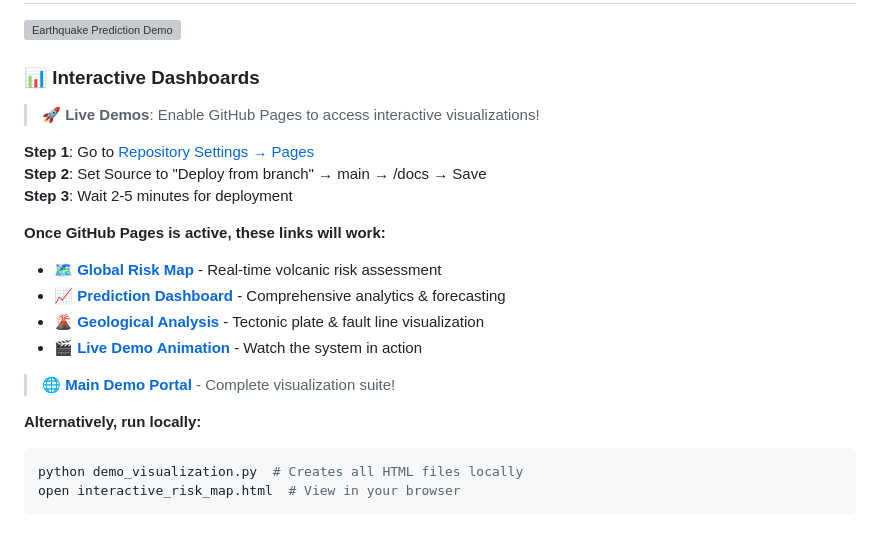
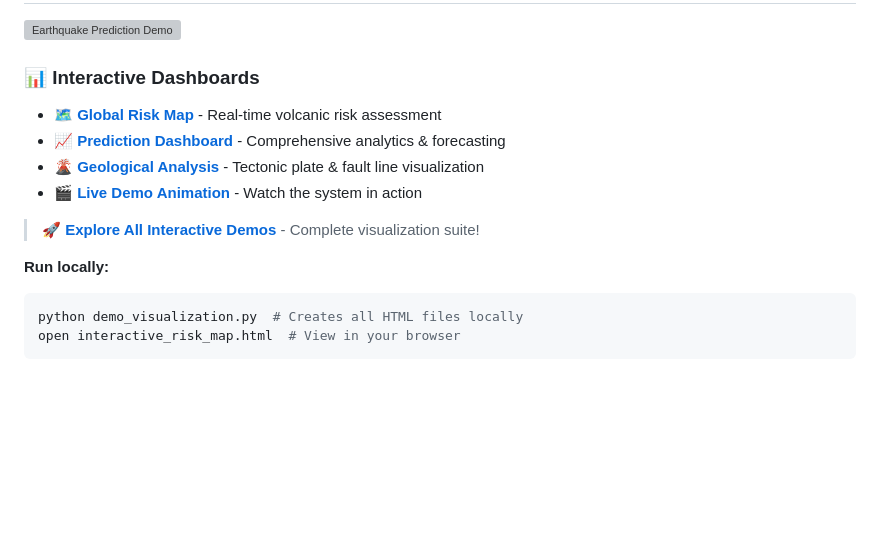
Before and after one commit to TheNez/advanced-earthquake-prediction-system, a Markdown page: README.md, the part around the change. Drawn GitHub-style; blank space fills up the shorter version; grey boxes are pictures that could not be loaded.

Commit message:
✨ Simplify README - assume GitHub Pages is working
- Remove GitHub Pages setup instructions
- Clean, direct presentation of interactive demos
- Professional appearance for live repository
- Focus on features rather than setup steps

README now assumes working GitHub Pages deployment

````diff
--- a/README.md
+++ b/README.md
@@ -40,21 +40,14 @@ This system provides **multi-timeframe earthquake risk assessment** (2025-2125+)
 ![Earthquake Prediction Demo](earthquake_prediction_demo.gif)
 
 ### 📊 Interactive Dashboards
-> **🚀 Live Demos**: Enable GitHub Pages to access interactive visualizations!
-
-**Step 1**: Go to [Repository Settings → Pages](https://github.com/TheNez/advanced-earthquake-prediction-system/settings/pages)
-**Step 2**: Set Source to "Deploy from branch" → main → /docs → Save
-**Step 3**: Wait 2-5 minutes for deployment
-
-**Once GitHub Pages is active, these links will work:**
 - 🗺️ **[Global Risk Map](https://thenez.github.io/advanced-earthquake-prediction-system/interactive_risk_map.html)** - Real-time volcanic risk assessment
 - 📈 **[Prediction Dashboard](https://thenez.github.io/advanced-earthquake-prediction-system/prediction_dashboard.html)** - Comprehensive analytics & forecasting
 - 🌋 **[Geological Analysis](https://thenez.github.io/advanced-earthquake-prediction-system/geological_analysis_map.html)** - Tectonic plate & fault line visualization
 - 🎬 **[Live Demo Animation](https://thenez.github.io/advanced-earthquake-prediction-system/demo_animation.html)** - Watch the system in action
 
-> 🌐 **[Main Demo Portal](https://thenez.github.io/advanced-earthquake-prediction-system/)** - Complete visualization suite!
+> 🚀 **[Explore All Interactive Demos](https://thenez.github.io/advanced-earthquake-prediction-system/)** - Complete visualization suite!
 
-**Alternatively, run locally:**
+**Run locally:**
 ```bash
 python demo_visualization.py  # Creates all HTML files locally
 open interactive_risk_map.html  # View in your browser
````
